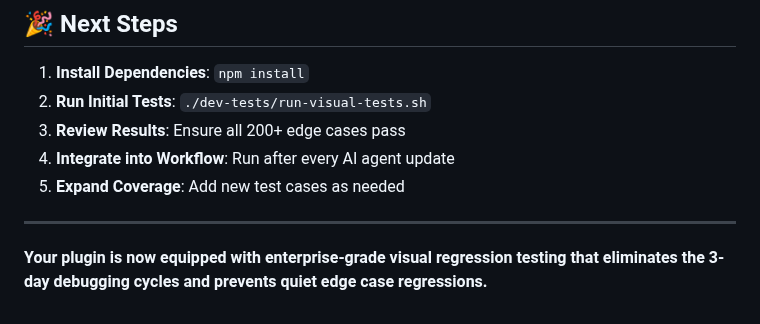
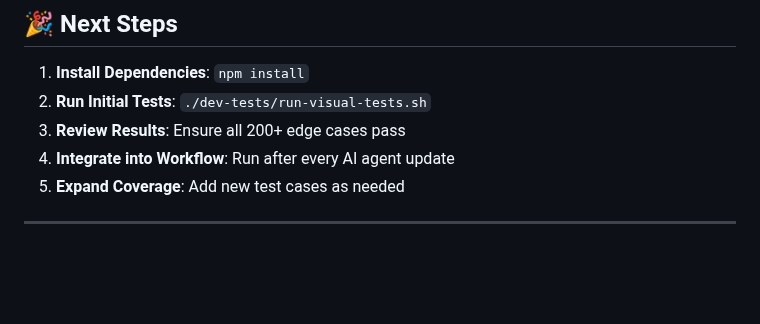
Before and after one commit to cyne-wulf/obsidian-negative-heading, a Markdown page: TESTING.md, the part around the change. GitHub-like rendering; blank space fills up the shorter version.

Commit message:
Update TESTING.md to remove old testing statement

```diff
--- a/TESTING.md
+++ b/TESTING.md
@@ -204,5 +204,3 @@ The infrastructure supports unlimited test cases:
 5. **Expand Coverage**: Add new test cases as needed
 
 ---
-
-**Your plugin is now equipped with enterprise-grade visual regression testing that eliminates the 3-day debugging cycles and prevents quiet edge case regressions.**
```
